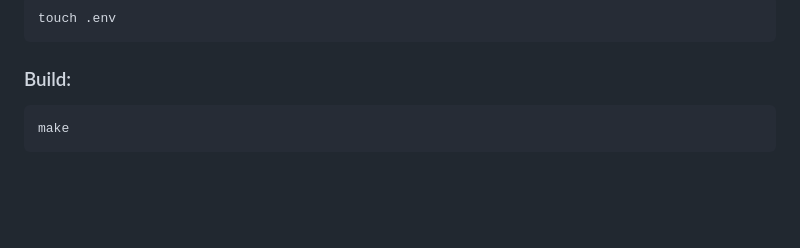
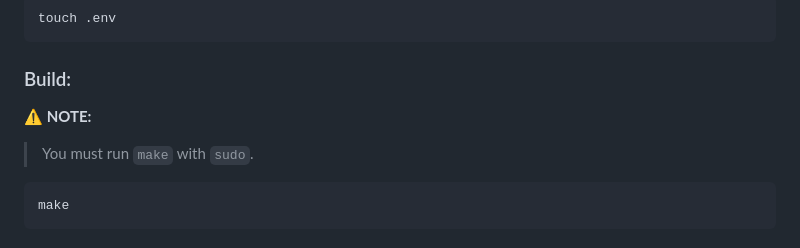
Before and after one commit to dspereira/42Cursus-transcendence, a Markdown page: README.md, the part around the change. Rendered like a GitHub page; blank space fills up the shorter version.

````diff
--- a/README.md
+++ b/README.md
@@ -56,6 +56,8 @@ touch .env
 ```
 
 ### Build:
+**⚠️ NOTE:**
+> You must run `make` with `sudo`.
 ```shell
 make
 ```
````
